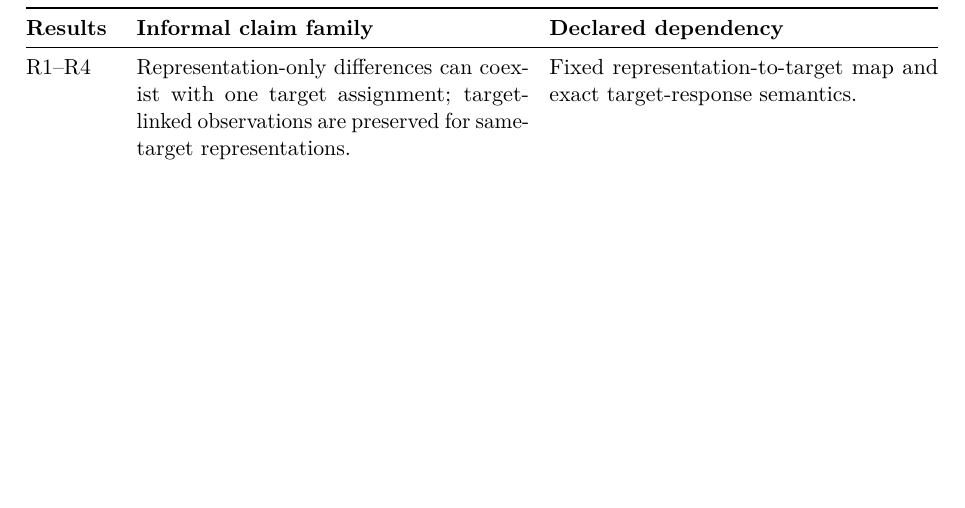
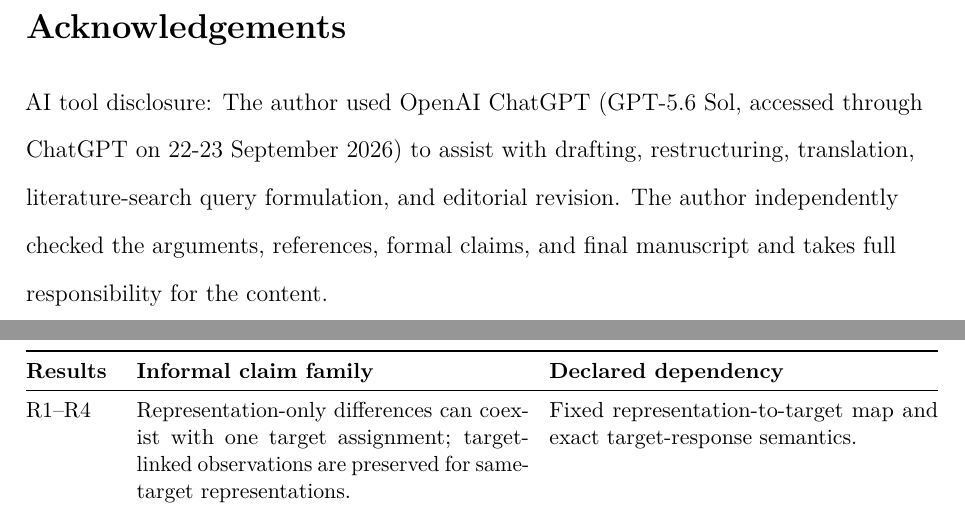
Before and after one commit to rinsakamo/relay-theory, a LaTeX paper (paper/venues/philosophy-of-science/main.tex): part of page 33 of 33 before the commit and two parts of pages 30 and 31 of 34 after it, the two joined at a grey line, cut at the place of the change, the shorter picture padded with empty space. Compiled offline with pdfLaTeX.

Commit message:
Restore Paper 1 blind acknowledgements after reframing

```diff
--- a/paper/venues/philosophy-of-science/main.tex
+++ b/paper/venues/philosophy-of-science/main.tex
@@ -597,6 +597,14 @@ Across all of these cases, identifierhood, labelhood, or multiplicity alone has
 \textbf{When an individuation claim depends on a formal difference, require that the difference survive the target quotient, expose the observation-to-target bridge and its independent warrant, and keep the conclusion within the declared test regime.}
 \end{quote}
 
+% FUNDING_AND_DECLARATIONS: Before submission, add truthful Funding Statement
+% and Declarations / competing-interests sections using author-supplied facts.
+% Do not infer these values from repository or conversation context.
+\section*{Acknowledgements}
+
+AI tool disclosure: The author used OpenAI ChatGPT (GPT-5.6 Sol, accessed through ChatGPT on 22-23 September 2026) to assist with drafting, restructuring, translation, literature-search query formulation, and editorial revision. The author independently checked the arguments, references, formal claims, and final manuscript and takes full responsibility for the content.
+
+\clearpage
 \bibliographystyle{chicago}
 \bibliography{references}
 
```
